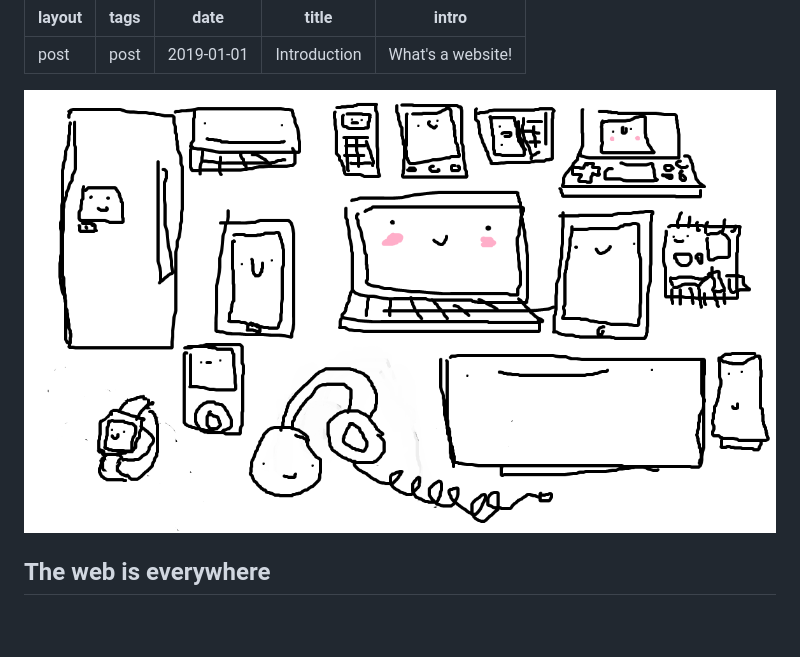
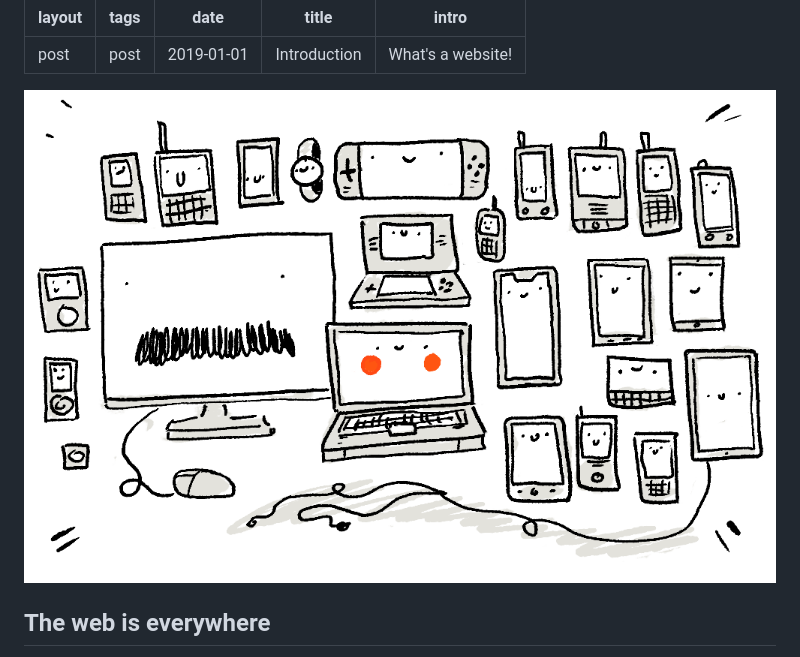
Before and after one commit to awesomephant/untitled-coding-workshop, a Markdown page: chapter/introduction.md, the part around the change. Rendered like a GitHub page; pictures changed too: assets/Artboard-6.png (added); blank space fills up the shorter version.

Commit message:
Add spot illustratinos

```diff
--- a/chapter/introduction.md
+++ b/chapter/introduction.md
@@ -6,7 +6,7 @@ title: Introduction
 intro: What's a website!
 ---
 
-![The web is ubiquitous spot illustration](/assets/ubiquitous.png)
+![The web is ubiquitous spot illustration](/assets/Artboard-6.png)
 
 ## The web is everywhere
 
```
Also changed, not shown: assets/Artboard 1.png, assets/Artboard 2.png, assets/Artboard 3.png (deleted), 1 other file.
